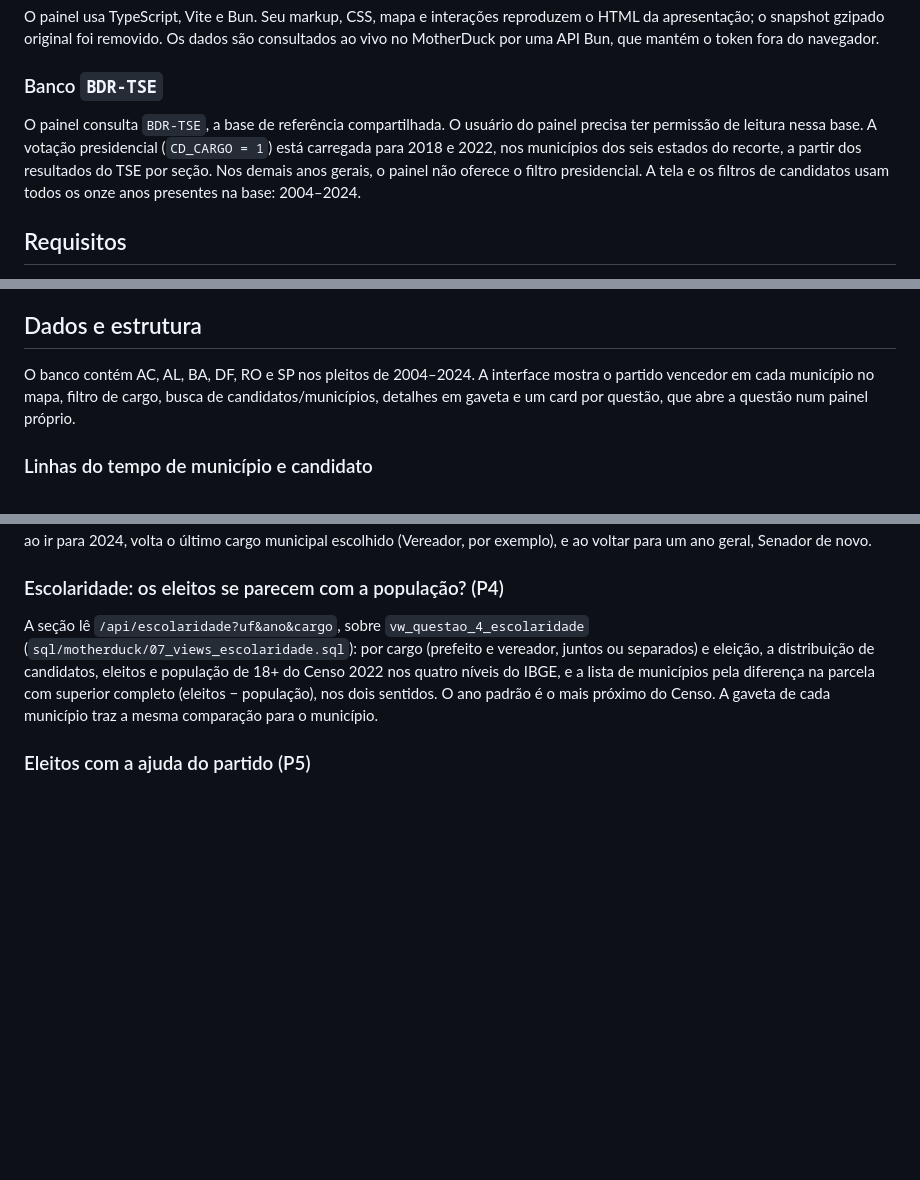
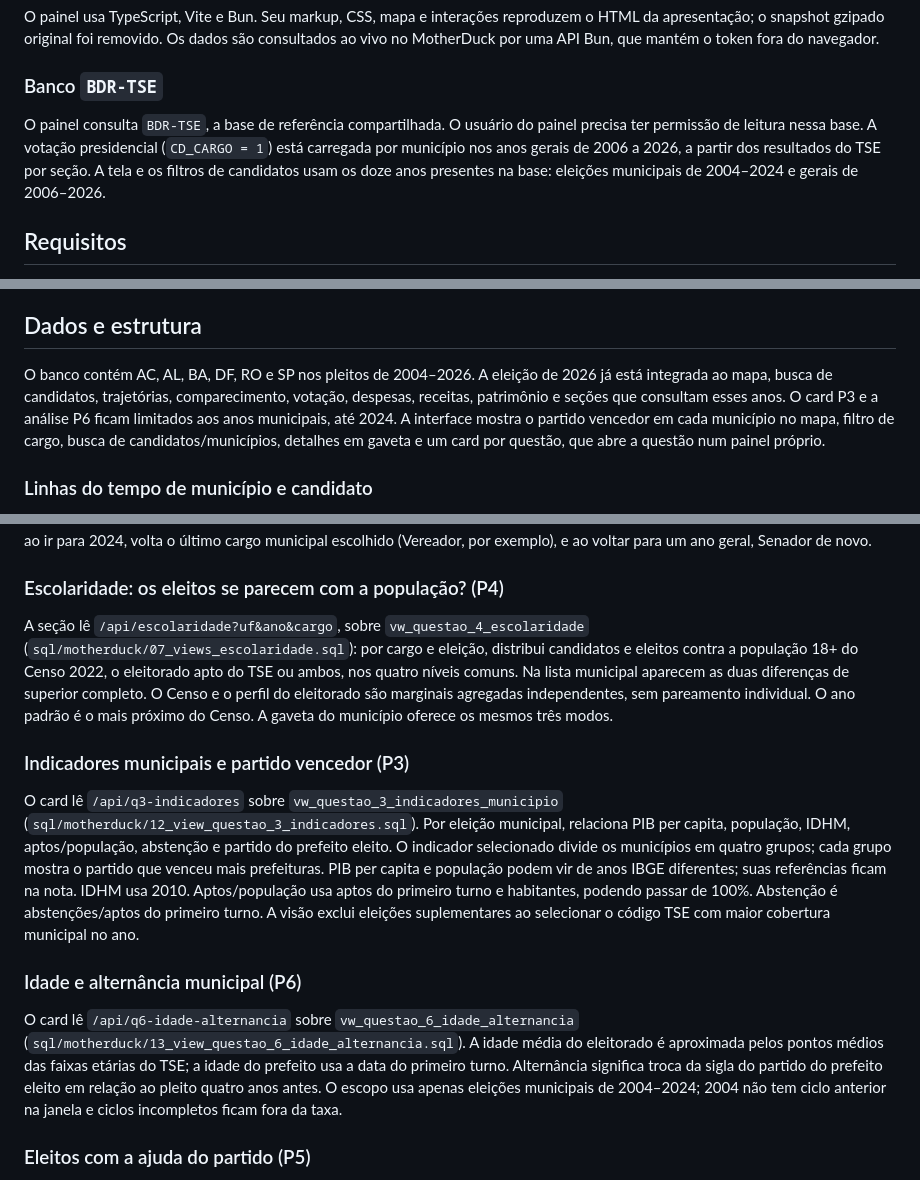
Before and after one commit to focarica/analise-eleicoes, a Markdown page: frontend/README.md, 3 parts joined by grey strips. GitHub-like rendering; blank space fills up the shorter version.

```diff
--- a/frontend/README.md
+++ b/frontend/README.md
@@ -4,7 +4,7 @@ O painel usa TypeScript, Vite e Bun. Seu markup, CSS, mapa e interações reprod
 
 ### Banco `BDR-TSE`
 
-O painel consulta `BDR-TSE`, a base de referência compartilhada. O usuário do painel precisa ter permissão de leitura nessa base. A votação presidencial (`CD_CARGO = 1`) está carregada para 2018 e 2022, nos municípios dos seis estados do recorte, a partir dos resultados do TSE por seção. Nos demais anos gerais, o painel não oferece o filtro presidencial. A tela e os filtros de candidatos usam todos os onze anos presentes na base: 2004–2024.
+O painel consulta `BDR-TSE`, a base de referência compartilhada. O usuário do painel precisa ter permissão de leitura nessa base. A votação presidencial (`CD_CARGO = 1`) está carregada por município nos anos gerais de 2006 a 2026, a partir dos resultados do TSE por seção. A tela e os filtros de candidatos usam os doze anos presentes na base: eleições municipais de 2004–2024 e gerais de 2006–2026.
 
 ## Requisitos
 
@@ -44,7 +44,7 @@ As chaves S3 compatíveis com R2 ainda são necessárias para administrar e carr
 
 ## Dados e estrutura
 
-O banco contém AC, AL, BA, DF, RO e SP nos pleitos de 2004–2024. A interface mostra o partido vencedor em cada município no mapa, filtro de cargo, busca de candidatos/municípios, detalhes em gaveta e um card por questão, que abre a questão num painel próprio.
+O banco contém AC, AL, BA, DF, RO e SP nos pleitos de 2004–2026. A eleição de 2026 já está integrada ao mapa, busca de candidatos, trajetórias, comparecimento, votação, despesas, receitas, patrimônio e seções que consultam esses anos. O card P3 e a análise P6 ficam limitados aos anos municipais, até 2024. A interface mostra o partido vencedor em cada município no mapa, filtro de cargo, busca de candidatos/municípios, detalhes em gaveta e um card por questão, que abre a questão num painel próprio.
 
 ### Linhas do tempo de município e candidato
 
@@ -92,7 +94,15 @@ O cargo escolhido continua selecionado ao trocar de ano ou de estado, para compa
 
 ### Escolaridade: os eleitos se parecem com a população? (P4)
 
-A seção lê `/api/escolaridade?uf&ano&cargo`, sobre `vw_questao_4_escolaridade` (`sql/motherduck/07_views_escolaridade.sql`): por cargo (prefeito e vereador, juntos ou separados) e eleição, a distribuição de candidatos, eleitos e população de 18+ do Censo 2022 nos quatro níveis do IBGE, e a lista de municípios pela diferença na parcela com superior completo (eleitos − população), nos dois sentidos. O ano padrão é o mais próximo do Censo. A gaveta de cada município traz a mesma comparação para o município.
+A seção lê `/api/escolaridade?uf&ano&cargo`, sobre `vw_questao_4_escolaridade` (`sql/motherduck/07_views_escolaridade.sql`): por cargo e eleição, distribui candidatos e eleitos contra a população 18+ do Censo 2022, o eleitorado apto do TSE ou ambos, nos quatro níveis comuns. Na lista municipal aparecem as duas diferenças de superior completo. O Censo e o perfil do eleitorado são marginais agregadas independentes, sem pareamento individual. O ano padrão é o mais próximo do Censo. A gaveta do município oferece os mesmos três modos.
+
+### Indicadores municipais e partido vencedor (P3)
+
+O card lê `/api/q3-indicadores` sobre `vw_questao_3_indicadores_municipio` (`sql/motherduck/12_view_questao_3_indicadores.sql`). Por eleição municipal, relaciona PIB per capita, população, IDHM, aptos/população, abstenção e partido do prefeito eleito. O indicador selecionado divide os municípios em quatro grupos; cada grupo mostra o partido que venceu mais prefeituras. PIB per capita e população podem vir de anos IBGE diferentes; suas referências ficam na nota. IDHM usa 2010. Aptos/população usa aptos do primeiro turno e habitantes, podendo passar de 100%. Abstenção é abstenções/aptos do primeiro turno. A visão exclui eleições suplementares ao selecionar o código TSE com maior cobertura municipal no ano.
+
+### Idade e alternância municipal (P6)
+
+O card lê `/api/q6-idade-alternancia` sobre `vw_questao_6_idade_alternancia` (`sql/motherduck/13_view_questao_6_idade_alternancia.sql`). A idade média do eleitorado é aproximada pelos pontos médios das faixas etárias do TSE; a idade do prefeito usa a data do primeiro turno. Alternância significa troca da sigla do partido do prefeito eleito em relação ao pleito quatro anos antes. O escopo usa apenas eleições municipais de 2004–2024; 2004 não tem ciclo anterior na janela e ciclos incompletos ficam fora da taxa.
 
 ### Eleitos com a ajuda do partido (P5)
 
```
Also changed, not shown: other parts of frontend/README.md (+2 -0 lines), docs/pendencias-questoes.md (+25 -20 lines).
